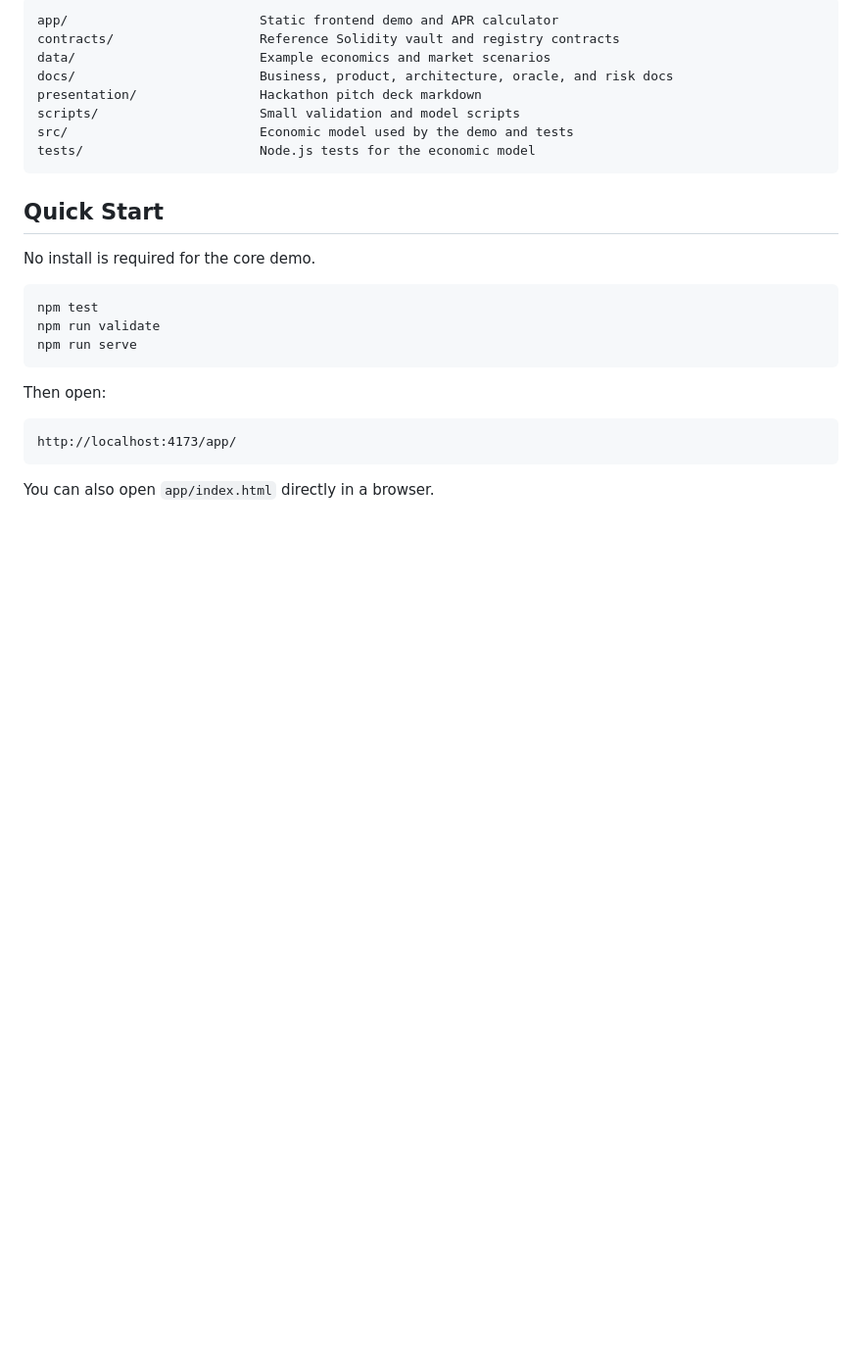
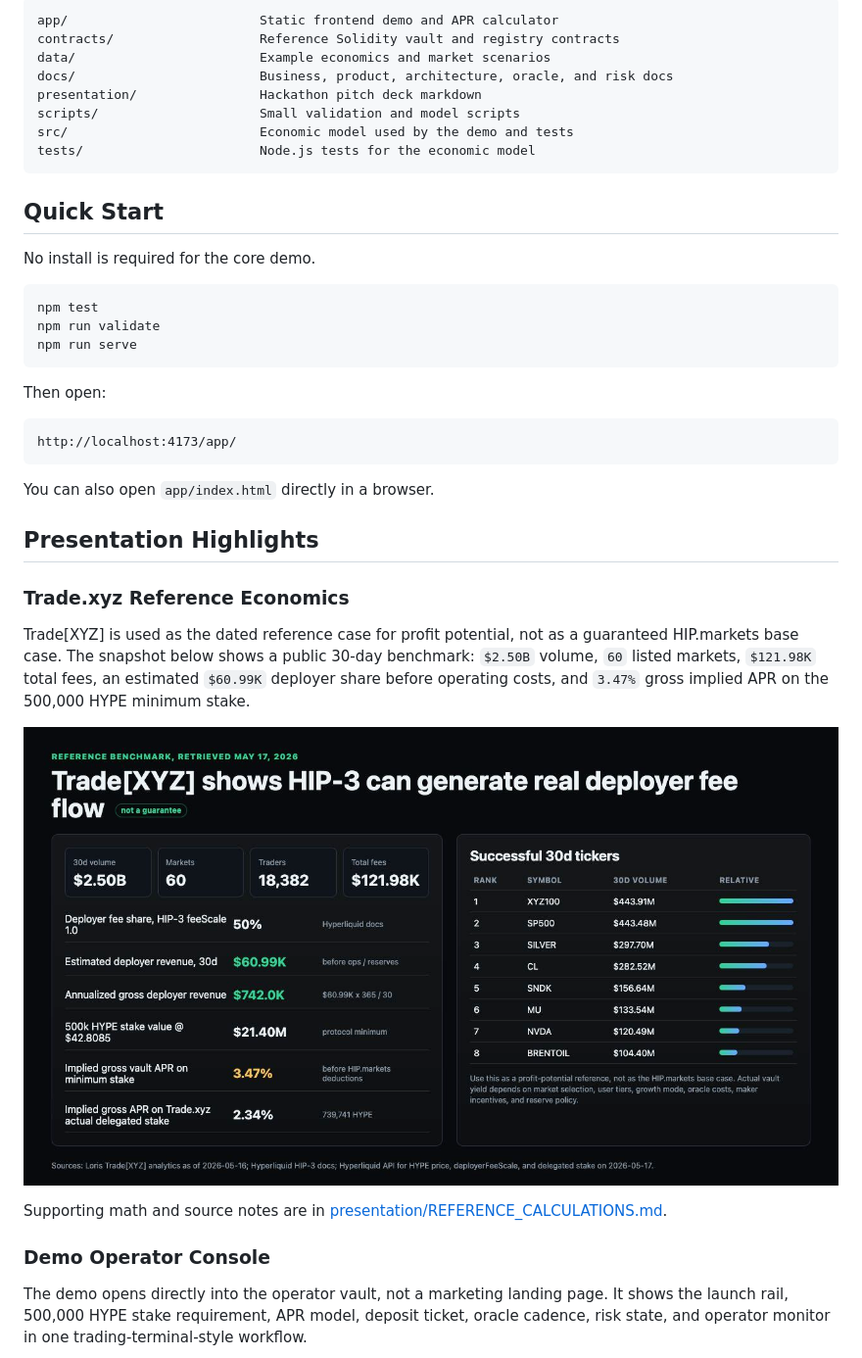
Before and after one commit to clawtton/HIP, a Markdown page: README.md, the part around one of its changes. Shown at 98% size. Drawn GitHub-style; blank space fills up the shorter version.

Commit message:
Add presentation highlights to README

````diff
--- a/README.md
+++ b/README.md
@@ -44,3 +44,18 @@ http://localhost:4173/app/
 ```
 
 You can also open `app/index.html` directly in a browser.
+
+## Presentation Highlights
+
+### Trade.xyz Reference Economics
+
+Trade[XYZ] is used as the dated reference case for profit potential, not as a guaranteed HIP.markets base case. The snapshot below shows a public 30-day benchmark: `$2.50B` volume, `60` listed markets, `$121.98K` total fees, an estimated `$60.99K` deployer share before operating costs, and `3.47%` gross implied APR on the 500,000 HYPE minimum stake.
+
+![Trade.xyz reference economics](presentation/tradexyz-reference.png)
+
+Supporting math and source notes are in [presentation/REFERENCE_CALCULATIONS.md](presentation/REFERENCE_CALCULATIONS.md).
+
+### Demo Operator Console
+
+The demo opens directly into the operator vault, not a marketing landing page. It shows the launch rail, 500,000 HYPE stake requirement, APR model, deposit ticket, oracle cadence, risk state, and operator monitor in one trading-terminal-style workflow.
+
````
Also changed, not shown: other parts of README.md (+7 -0 lines).
